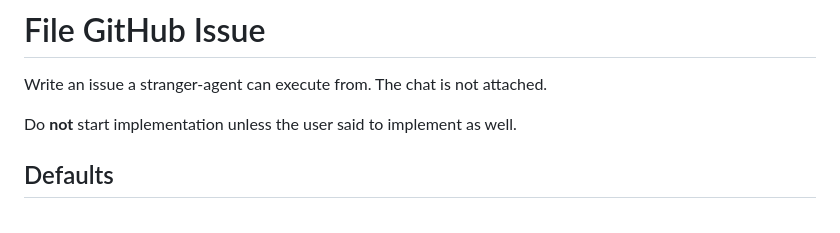
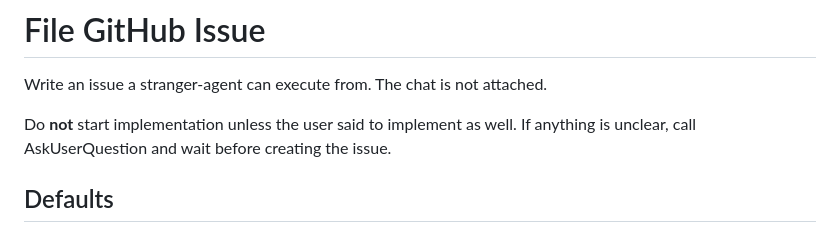
Before and after one commit to ffy6511/obsidian-friendily-workflow, a Markdown page: skills/file-github-issue/SKILL.md, the part around the change. Drawn GitHub-style.

Commit message:
docs(file-github-issue): ask and wait when the issue is still unclear
- Call AskUserQuestion before creating the issue if anything is unclear

```diff
--- a/skills/file-github-issue/SKILL.md
+++ b/skills/file-github-issue/SKILL.md
@@ -14,6 +14,7 @@ description: >
 Write an issue a stranger-agent can execute from. The chat is not attached.
 
 Do **not** start implementation unless the user said to implement as well.
+If anything is unclear, call AskUserQuestion and wait before creating the issue.
 
 ## Defaults
 
```
